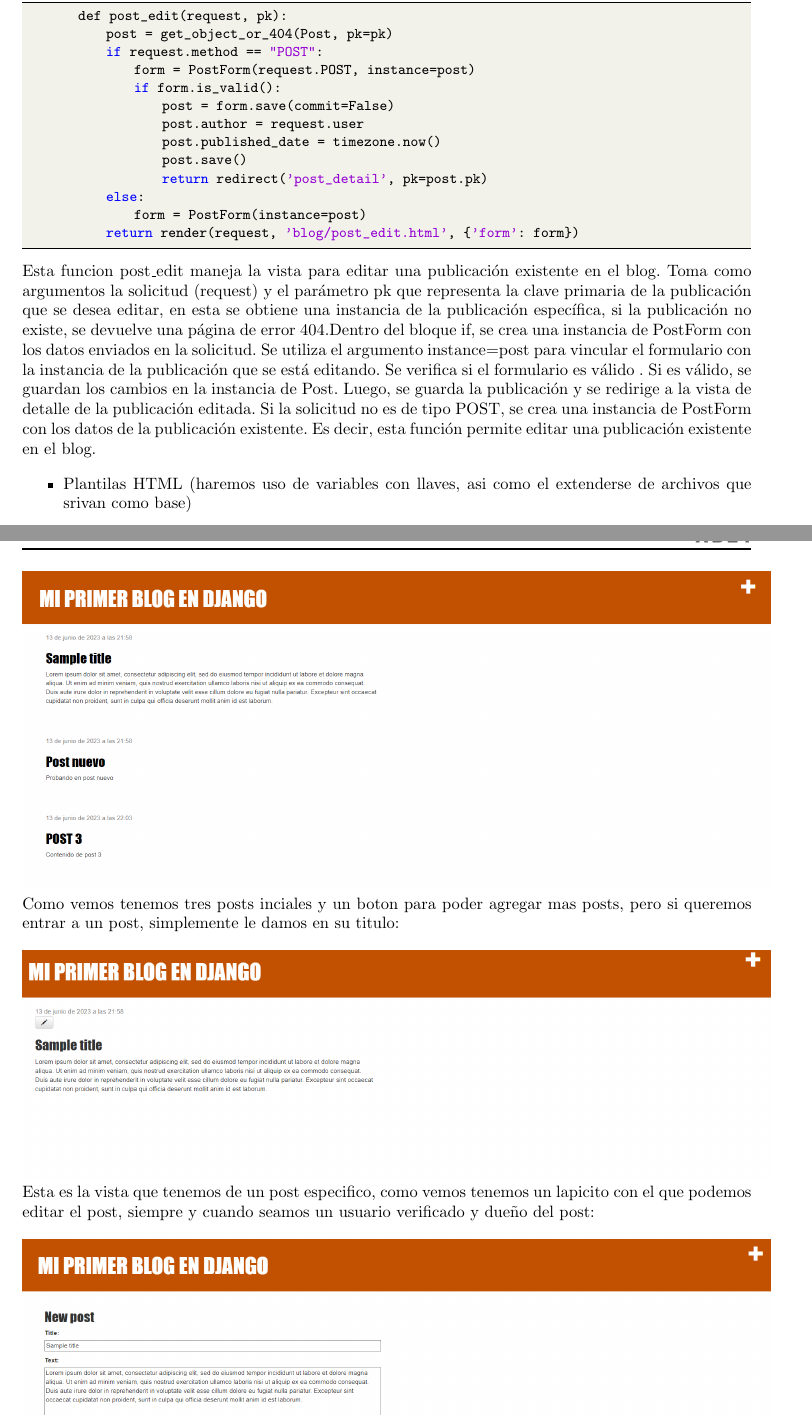
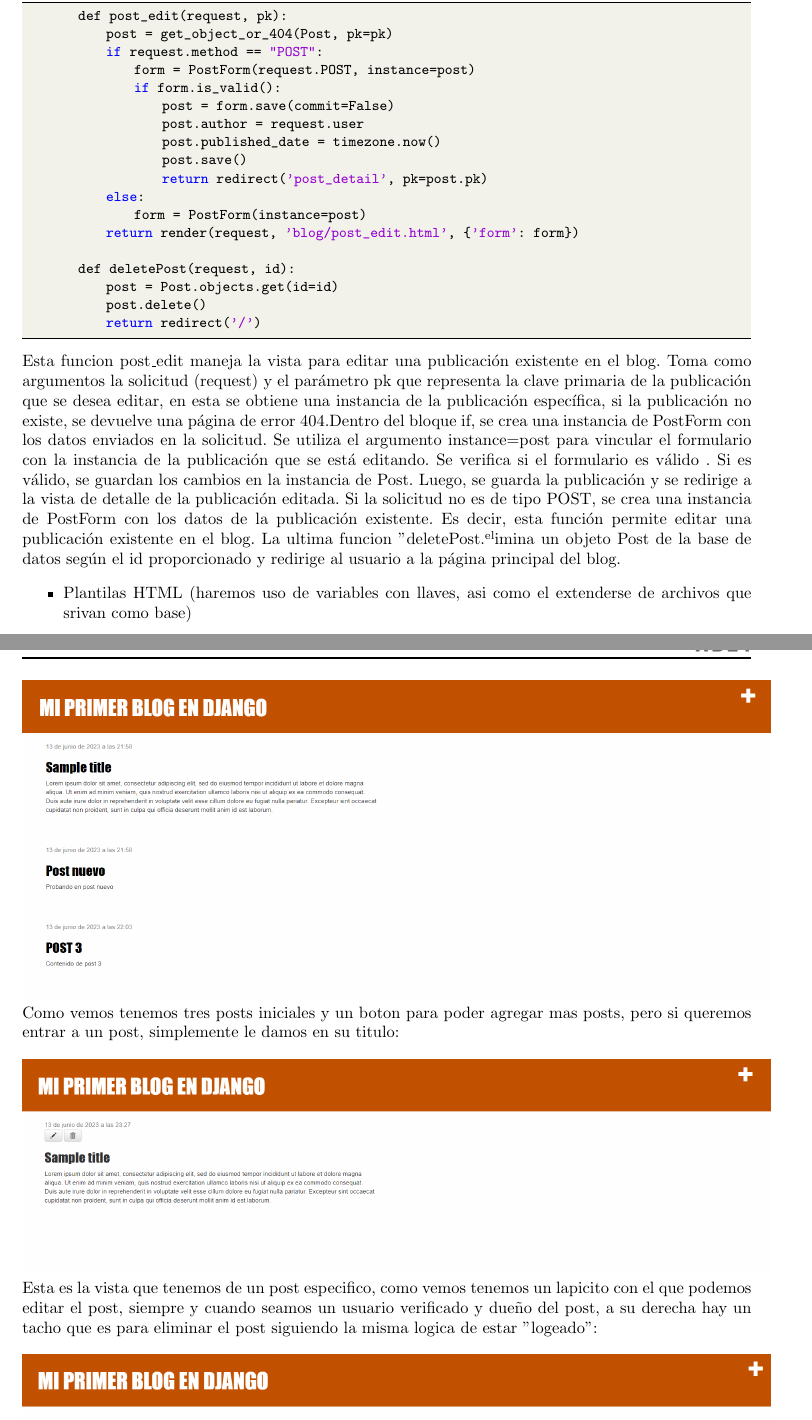
Before and after one commit to JoseGordilloMendoza/lab05-PW2, a LaTeX document (LATEX/main.tex): two parts of pages 5 and 9 of 14, joined at a grey line, cut so that both start at the same text. Compiled offline with pdfLaTeX.

Commit message:
Latex corregido

```diff
--- a/LATEX/main.tex
+++ b/LATEX/main.tex
@@ -351,11 +352,16 @@ lab05-PW2/
             else:
                 form = PostForm(instance=post)
             return render(request, 'blog/post_edit.html', {'form': form})
+
+        def deletePost(request, id):
+            post = Post.objects.get(id=id)
+            post.delete()
+            return redirect('/')
 	\end{lstlisting}
         Esta funcion post\_edit maneja la vista para editar una publicación existente en el blog. Toma como argumentos la solicitud (request) y el parámetro pk que representa la clave primaria de la publicación que se desea editar, en esta se obtiene una instancia de la publicación específica, si la publicación no existe, se devuelve una página de error 404.Dentro del bloque if, se crea una instancia de PostForm con los datos enviados en la solicitud. Se utiliza el argumento instance=post para vincular el formulario con la instancia de la publicación que se está editando.
         Se verifica si el formulario es válido . Si es válido, se guardan los cambios en la instancia de Post. Luego, se guarda la publicación y se redirige a la vista de detalle de la publicación editada.
         Si la solicitud no es de tipo POST, se crea una instancia de PostForm con los datos de la publicación existente. Es decir, esta función permite editar una publicación existente en el blog.
-
+        La ultima funcion "deletePost"elimina un objeto Post de la base de datos según el id proporcionado y redirige al usuario a la página principal del blog.
 
         \begin{itemize}
 		\item Plantilas HTML (haremos uso de variables con llaves, asi como el extenderse de archivos que srivan como base)
@@ -491,10 +497,10 @@ lab05-PW2/
         Ahoa veamos a la pagina como tal:\newline\newline
         \textbf{Primero tenemos que correr nuestro server con el comando "python manage.py runserver", una vez dentro veamos la pantall principal:} \newline \newline \newline \newline
         \includegraphics[width=16cm]{img/paginaInicial.png}
-        Como vemos tenemos tres posts inciales y un boton para poder agregar mas posts, pero si queremos entrar a un post, simplemente le damos en su titulo:
+        Como vemos tenemos tres posts iniciales y un boton para poder agregar mas posts, pero si queremos entrar a un post, simplemente le damos en su titulo:
         \newline\newline
-        \includegraphics[width=16cm]{img/detallePost.png}
-        Esta es la vista que tenemos de un post especifico, como vemos tenemos un lapicito con el que podemos editar el post, siempre y cuando seamos un usuario verificado y dueño del post:
+        \includegraphics[width=16cm]{img/detallesPOST.png}
+        Esta es la vista que tenemos de un post especifico, como vemos tenemos un lapicito con el que podemos editar el post, siempre y cuando seamos un usuario verificado y dueño del post, a su derecha hay un tacho que es para eliminar el post siguiendo la misma logica de estar "logeado":
         \newline\newline
         \includegraphics[width=16cm]{img/edicionPosts.png}
         \newline\newline\newline
```
Also changed, not shown: LATEX/img/detallePost.png (deleted), LATEX/img/detallesPOST.png (added), LATEX/main.tex (4 more changed lines), 1 other file.
